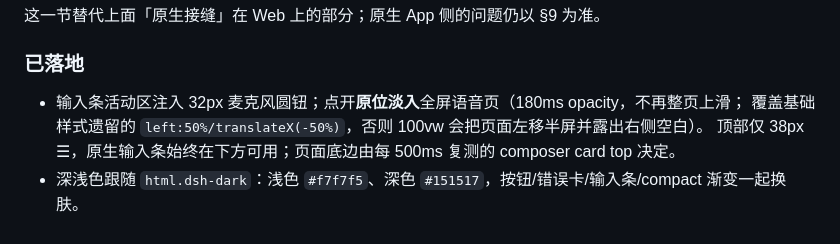
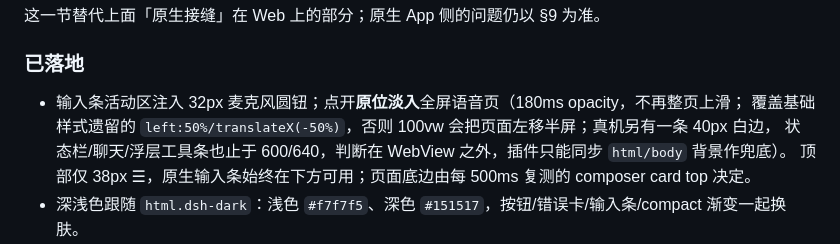
Before and after one commit to JumpTea/WhaleGo, a Markdown page: docs/handover.md, the part around the change. Rendered like a GitHub page.

```diff
--- a/docs/handover.md
+++ b/docs/handover.md
@@ -244,7 +244,8 @@ python tools/brand/make-brand.py
 ### 已落地
 
 - 输入条活动区注入 32px 麦克风圆钮；点开**原位淡入**全屏语音页（180ms opacity，不再整页上滑；
-  覆盖基础样式遗留的 `left:50%/translateX(-50%)`，否则 100vw 会把页面左移半屏并露出右侧空白）。
+  覆盖基础样式遗留的 `left:50%/translateX(-50%)`，否则 100vw 会把页面左移半屏；真机另有一条 40px 白边，
+  状态栏/聊天/浮层工具条也止于 600/640，判断在 WebView 之外，插件只能同步 `html/body` 背景作兜底）。
   顶部仅 38px ☰，原生输入条始终在下方可用；页面底边由每 500ms 复测的 composer card top 决定。
 - 深浅色跟随 `html.dsh-dark`：浅色 `#f7f7f5`、深色 `#151517`，按钮/错误卡/输入条/compact 渐变一起换肤。
 - 云朵球为离线烘焙的 1024×1024 WebP（`ORB_SKY`，约 11.5KB，base64 后约 15KB），
```
Also changed, not shown: docs/专题-Web语音空间设计.md (+6 -4 lines).
